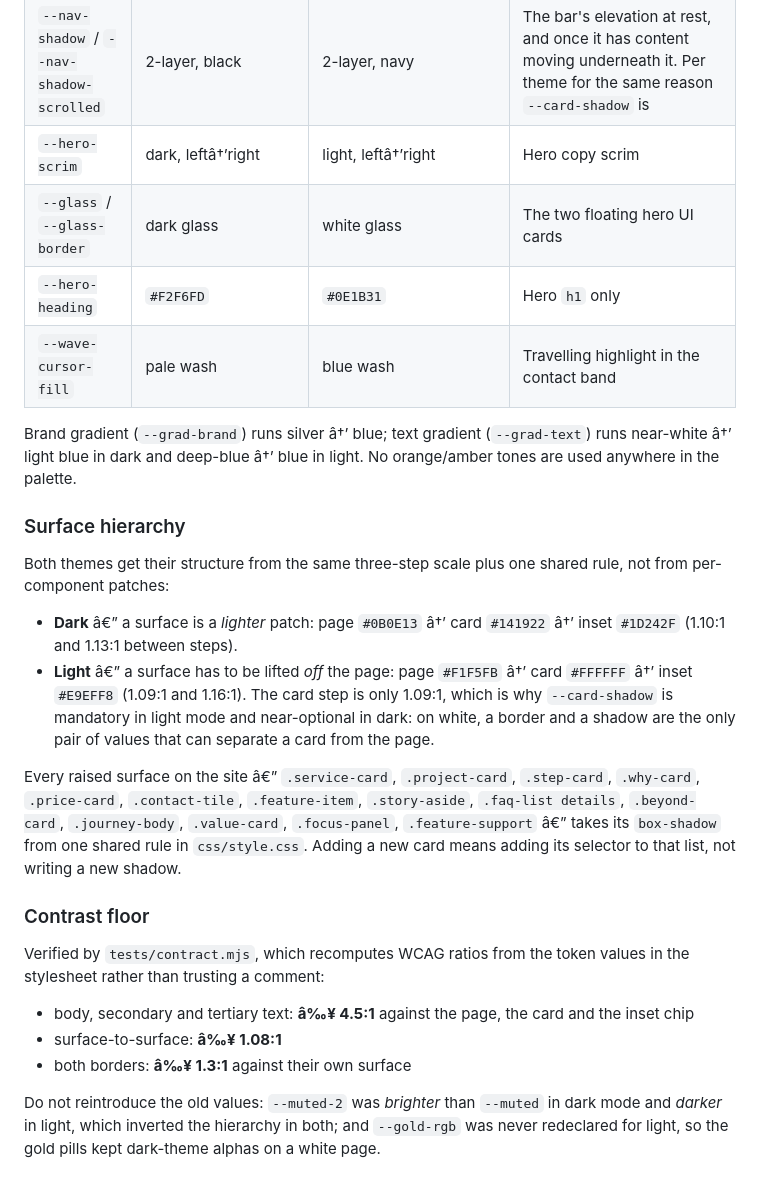
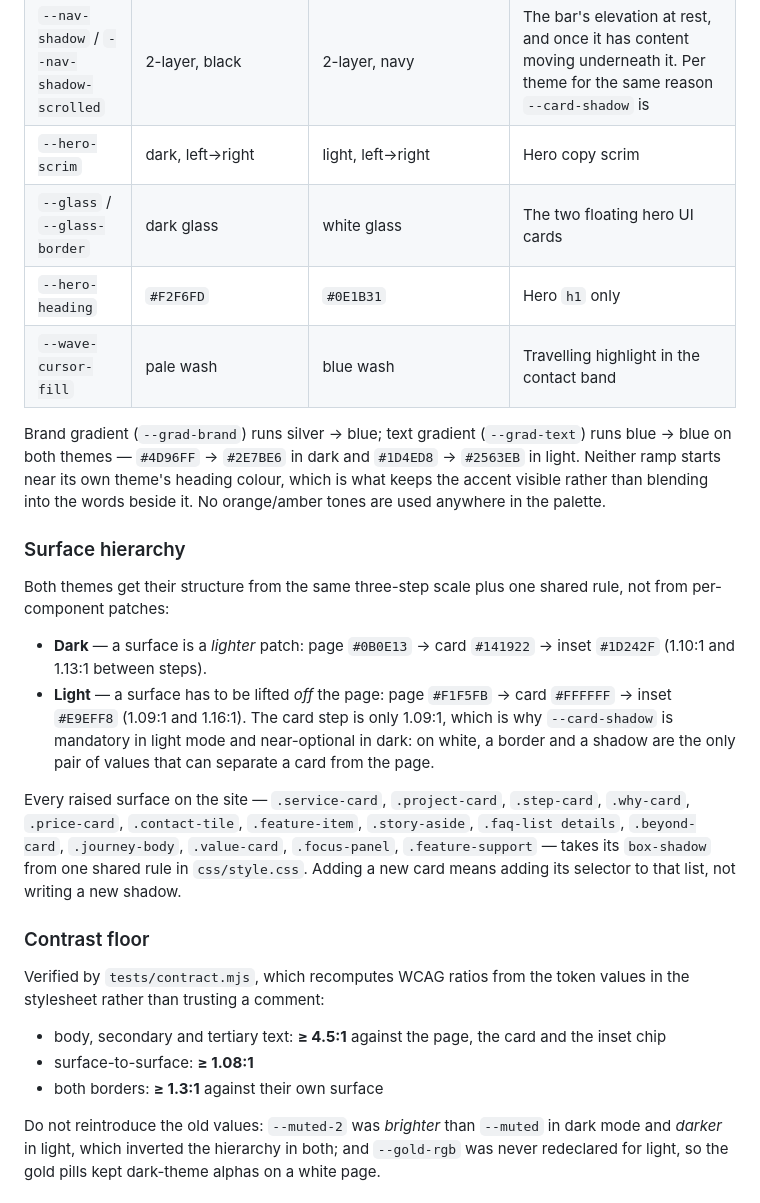
Before and after one commit to Mr-Divyansh/D-Web-Studio-Portfolio, a Markdown page: design.md, the part around one of its changes. Rendered like a GitHub page.

```diff
--- a/design.md
+++ b/design.md
@@ -79,28 +79,28 @@ The values below are what `css/style.css` actually uses as CSS custom properties
 | `--nav-radius` | `18px` | `18px` | Corner radius of the header bar. A decision, not a default: 18px on a 60px-tall, 1200px-wide bar reads as a rounded rectangle. The 999px the bar, the CTA and the theme switcher used to carry read as a lozenge stretched across the viewport |
 | `--nav-shadow` / `--nav-shadow-scrolled` | 2-layer, black | 2-layer, navy | The bar's elevation at rest, and once it has content moving underneath it. Per theme for the same reason `--card-shadow` is |
-| `--hero-scrim` | dark, leftâ†’right | light, leftâ†’right | Hero copy scrim |
+| `--hero-scrim` | dark, left→right | light, left→right | Hero copy scrim |
 | `--glass` / `--glass-border` | dark glass | white glass | The two floating hero UI cards |
 | `--hero-heading` | `#F2F6FD` | `#0E1B31` | Hero `h1` only |
 | `--wave-cursor-fill` | pale wash | blue wash | Travelling highlight in the contact band |
 
-Brand gradient (`--grad-brand`) runs silver â†’ blue; text gradient (`--grad-text`) runs near-white â†’ light blue in dark and deep-blue â†’ blue in light. No orange/amber tones are used anywhere in the palette.
+Brand gradient (`--grad-brand`) runs silver → blue; text gradient (`--grad-text`) runs blue → blue on both themes — `#4D96FF` → `#2E7BE6` in dark and `#1D4ED8` → `#2563EB` in light. Neither ramp starts near its own theme's heading colour, which is what keeps the accent visible rather than blending into the words beside it. No orange/amber tones are used anywhere in the palette.
 
 ### Surface hierarchy
 
 Both themes get their structure from the same three-step scale plus one shared rule, not from per-component patches:
 
-- **Dark** â€” a surface is a *lighter* patch: page `#0B0E13` â†’ card `#141922` â†’ inset `#1D242F` (1.10:1 and 1.13:1 between steps).
-- **Light** â€” a surface has to be lifted *off* the page: page `#F1F5FB` â†’ card `#FFFFFF` â†’ inset `#E9EFF8` (1.09:1 and 1.16:1). The card step is only 1.09:1, which is why `--card-shadow` is mandatory in light mode and near-optional in dark: on white, a border and a shadow are the only pair of values that can separate a card from the page.
+- **Dark** — a surface is a *lighter* patch: page `#0B0E13` → card `#141922` → inset `#1D242F` (1.10:1 and 1.13:1 between steps).
+- **Light** — a surface has to be lifted *off* the page: page `#F1F5FB` → card `#FFFFFF` → inset `#E9EFF8` (1.09:1 and 1.16:1). The card step is only 1.09:1, which is why `--card-shadow` is mandatory in light mode and near-optional in dark: on white, a border and a shadow are the only pair of values that can separate a card from the page.
 
-Every raised surface on the site â€” `.service-card`, `.project-card`, `.step-card`, `.why-card`, `.price-card`, `.contact-tile`, `.feature-item`, `.story-aside`, `.faq-list details`, `.beyond-card`, `.journey-body`, `.value-card`, `.focus-panel`, `.feature-support` â€” takes its `box-shadow` from one shared rule in `css/style.css`. Adding a new card means adding its selector to that list, not writing a new shadow.
+Every raised surface on the site — `.service-card`, `.project-card`, `.step-card`, `.why-card`, `.price-card`, `.contact-tile`, `.feature-item`, `.story-aside`, `.faq-list details`, `.beyond-card`, `.journey-body`, `.value-card`, `.focus-panel`, `.feature-support` — takes its `box-shadow` from one shared rule in `css/style.css`. Adding a new card means adding its selector to that list, not writing a new shadow.
 
 ### Contrast floor
 
 Verified by `tests/contract.mjs`, which recomputes WCAG ratios from the token values in the stylesheet rather than trusting a comment:
 
-- body, secondary and tertiary text: **â‰¥ 4.5:1** against the page, the card and the inset chip
-- surface-to-surface: **â‰¥ 1.08:1**
-- both borders: **â‰¥ 1.3:1** against their own surface
+- body, secondary and tertiary text: **≥ 4.5:1** against the page, the card and the inset chip
+- surface-to-surface: **≥ 1.08:1**
+- both borders: **≥ 1.3:1** against their own surface
 
 Do not reintroduce the old values: `--muted-2` was *brighter* than `--muted` in dark mode and *darker* in light, which inverted the hierarchy in both; and `--gold-rgb` was never redeclared for light, so the gold pills kept dark-theme alphas on a white page.
 
```
Also changed, not shown: other parts of design.md (+28 -28 lines).
